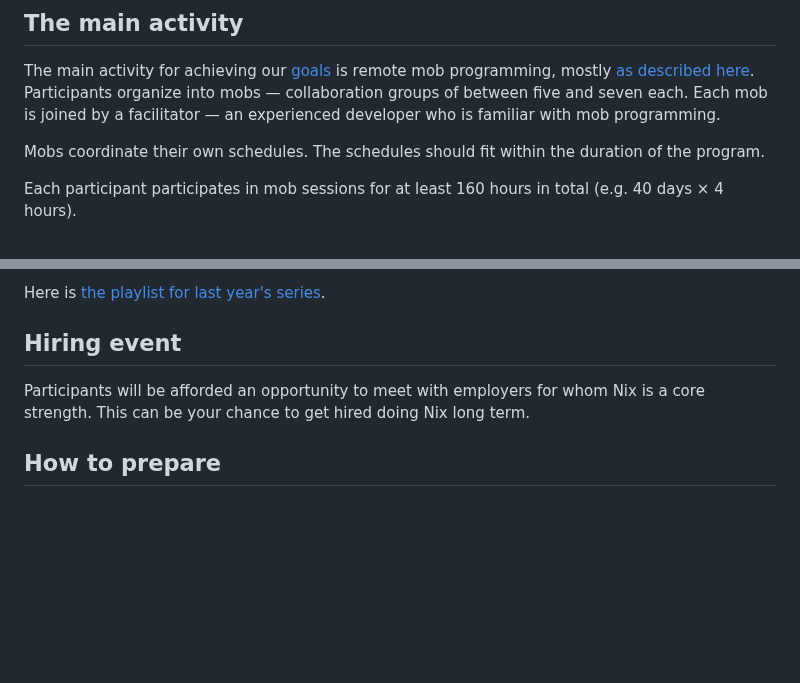
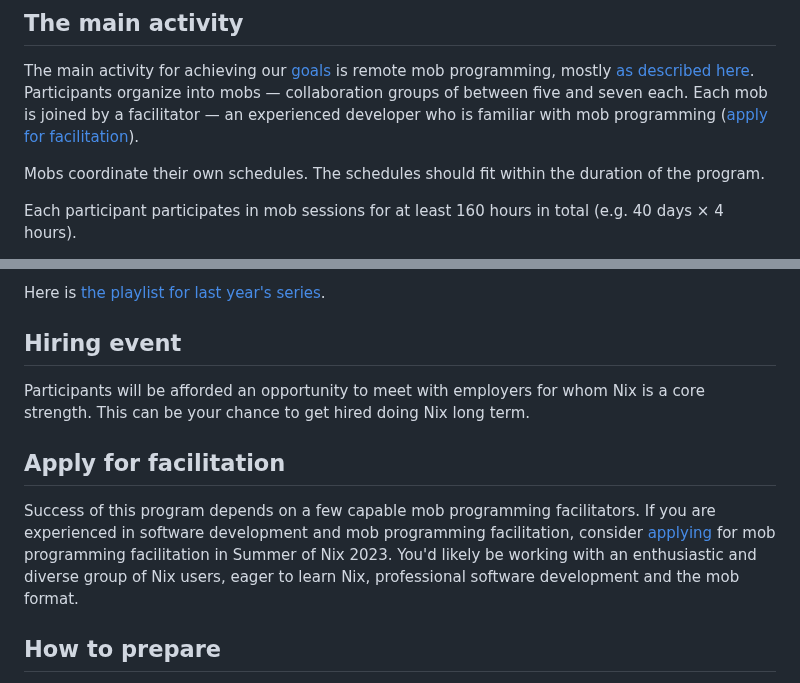
Before and after one commit to ngi-nix/summer-of-nix, a Markdown page: README.md, 2 parts joined by grey strips. GitHub-like rendering; blank space fills up the shorter version.

Commit message:
apply for facilitation section

```diff
--- a/README.md
+++ b/README.md
@@ -30,7 +30,8 @@ mostly [as described here][remote mob programming].
 Participants organize into mobs —
 collaboration groups of between five and seven each.
 Each mob is joined by a facilitator —
-an experienced developer who is familiar with mob programming.
+an experienced developer who is familiar with mob programming
+([apply for facilitation](#apply-for-facilitation)).
 
 Mobs coordinate their own schedules.
 The schedules should fit within the duration of the program.
@@ -121,6 +122,14 @@ Participants will be afforded an opportunity to meet with employers
 for whom Nix is a core strength.
 This can be your chance to get hired doing Nix long term.
 
+## Apply for facilitation
+
+Success of this program depends on a few capable mob programming facilitators.
+If you are experienced in software development and mob programming facilitation,
+consider [applying](#how-to-apply) for mob programming facilitation in Summer of Nix 2023.
+You'd likely be working with an enthusiastic and diverse group of Nix users,
+eager to learn Nix, professional software development and the mob format.
+
 ## How to prepare
 
 1. Read http://remotemobprogramming.org/.
```
